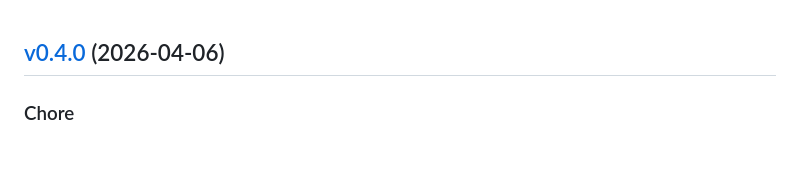
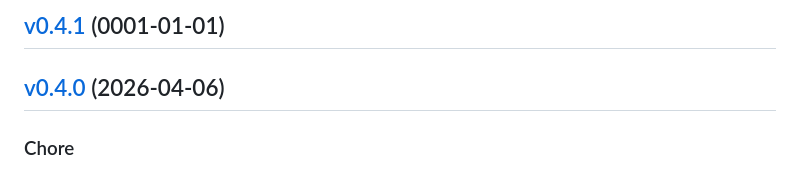
Before and after one commit to impleotv/stinspector-release, a Markdown page: release/CHANGELOG.md, the part around the change. GitHub-like rendering.

Commit message:
docs: update release landing page

```diff
--- a/release/CHANGELOG.md
+++ b/release/CHANGELOG.md
@@ -1,3 +1,7 @@
+
+<a name="v0.4.1"></a>
+## [v0.4.1](https://github.com/impleotv/stinspector/compare/v0.4.0...v0.4.1) (0001-01-01)
+
 
 <a name="v0.4.0"></a>
 ## [v0.4.0](https://github.com/impleotv/stinspector/compare/v0.3.0...v0.4.0) (2026-04-06)
```
